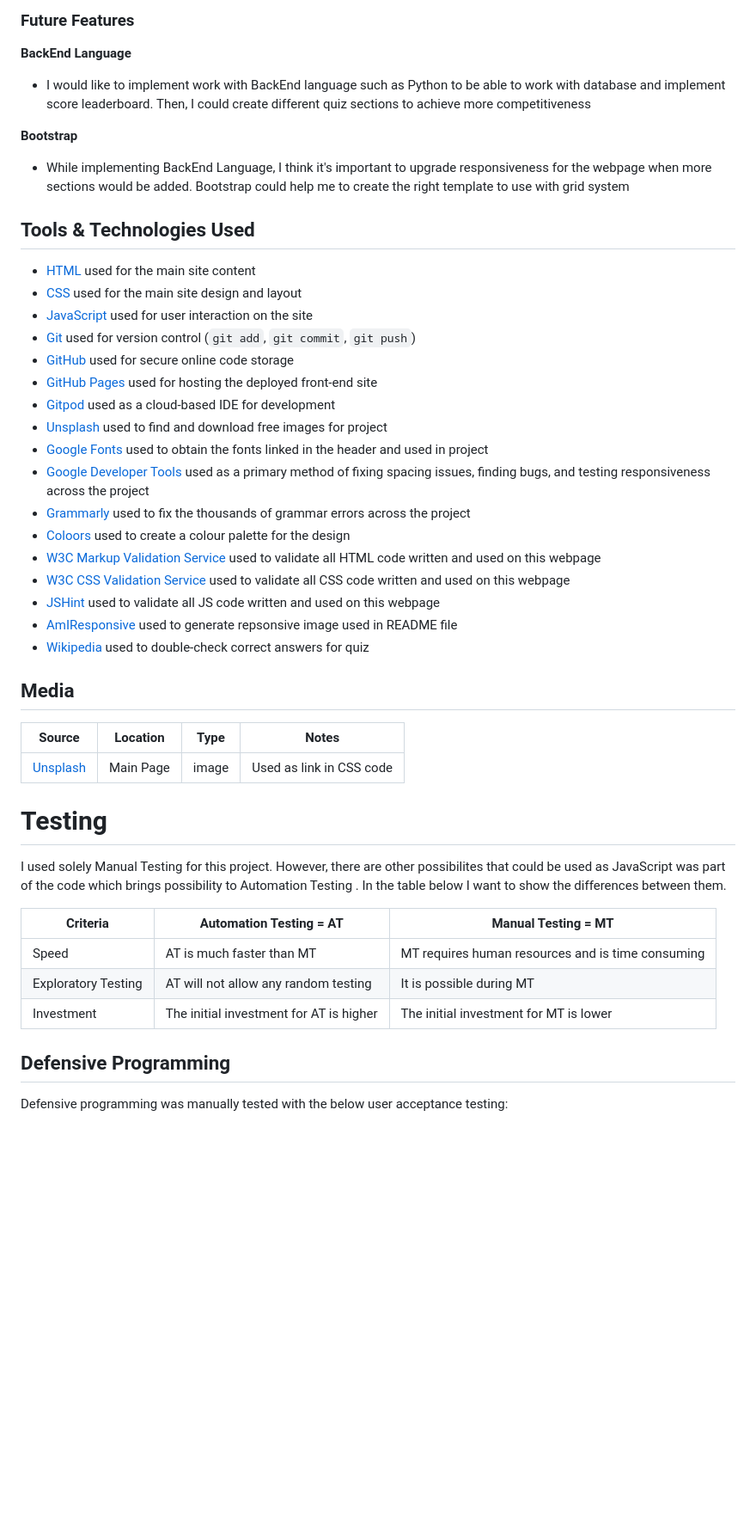
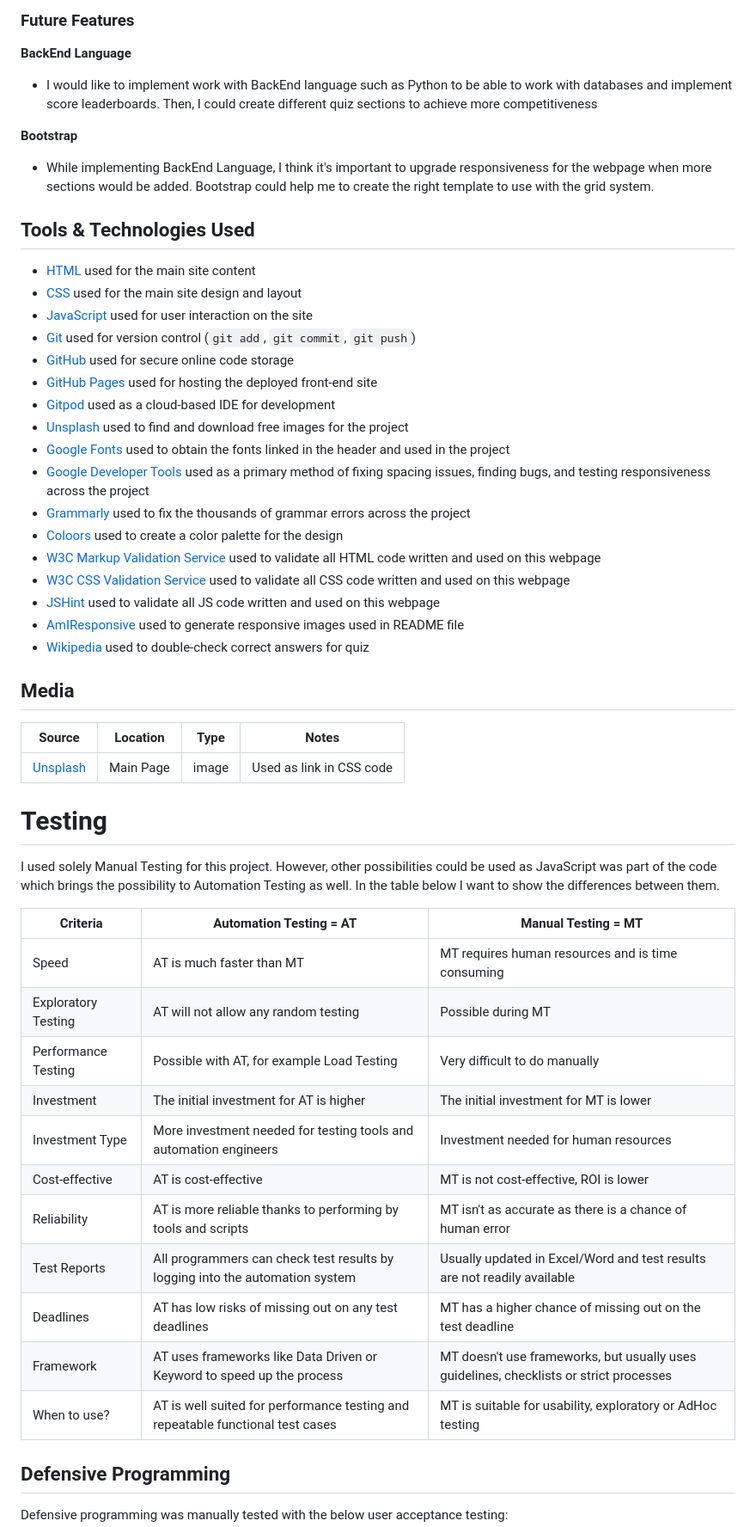
Before and after one commit to JakBul/Premier-League-Quiz, a Markdown page: README.md, the part around the change printed below. Shown: that part at 86% size. Rendered like a GitHub page; blank space fills up the shorter version.

```diff
--- a/README.md
+++ b/README.md
@@ -142,10 +142,10 @@ Again, I would like to highlight usage of chosen colors, hover effects, design a
 ### Future Features
 
 **BackEnd Language**
-- I would like to implement work with BackEnd language such as Python to be able to work with database and implement score leaderboard. Then, I could create different quiz sections to achieve more competitiveness
+- I would like to implement work with BackEnd language such as Python to be able to work with databases and implement score leaderboards. Then, I could create different quiz sections to achieve more competitiveness
 
 **Bootstrap**
-- While implementing BackEnd Language, I think it's important to upgrade responsiveness for the webpage when more sections would be added. Bootstrap could help me to create the right template to use with grid system
+- While implementing BackEnd Language, I think it's important to upgrade responsiveness for the webpage when more sections would be added. Bootstrap could help me to create the right template to use with the grid system.
 
 ## Tools & Technologies Used
 
@@ -156,15 +156,15 @@ Again, I would like to highlight usage of chosen colors, hover effects, design a
 - [GitHub](https://github.com) used for secure online code storage
 - [GitHub Pages](https://pages.github.com) used for hosting the deployed front-end site
 - [Gitpod](https://gitpod.io) used as a cloud-based IDE for development
-- [Unsplash](https://www.unsplash.com/) used to find and download free images for project
-- [Google Fonts](https://fonts.google.com/) used to obtain the fonts linked in the header and used in project
+- [Unsplash](https://www.unsplash.com/) used to find and download free images for the project
+- [Google Fonts](https://fonts.google.com/) used to obtain the fonts linked in the header and used in the project
 - [Google Developer Tools](https://developers.google.com/web/tools/chrome-devtools) used as a primary method of fixing spacing issues, finding bugs, and testing responsiveness across the project
 - [Grammarly](https://www.grammarly.com/) used to fix the thousands of grammar errors across the project
-- [Coloors](https://coolors.co/) used to create a colour palette for the design
+- [Coloors](https://coolors.co/) used to create a color palette for the design
 - [W3C Markup Validation Service](https://validator.w3.org/) used to validate all HTML code written and used on this webpage
 - [W3C CSS Validation Service](https://jigsaw.w3.org/css-validator/#validate_by_input) used to validate all CSS code written and used on this webpage
 - [JSHint](https://jshint.com/) used to validate all JS code written and used on this webpage
-- [AmIResponsive](http://ami.responsivedesign.is/) used to generate repsonsive image used in README file
+- [AmIResponsive](http://ami.responsivedesign.is/) used to generate responsive images used in README file
 - [Wikipedia](https://en.wikipedia.org/wiki/Premier_League_records_and_statistics) used to double-check correct answers for quiz
 
 ## Media
@@ -175,13 +175,21 @@ Again, I would like to highlight usage of chosen colors, hover effects, design a
 
 # Testing
 
-I used solely Manual Testing for this project. However, there are other possibilites that could be used as JavaScript was part of the code which brings possibility to Automation Testing . In the table below I want to show the differences between them.
+I used solely Manual Testing for this project. However, other possibilities could be used as JavaScript was part of the code which brings the possibility to Automation Testing as well. In the table below I want to show the differences between them.
 
 | Criteria | Automation Testing = AT | Manual Testing = MT |
 | --- | --- | --- |
 | Speed | AT is much faster than MT | MT requires human resources and is time consuming |
-| Exploratory Testing | AT will not allow any random testing | It is possible during MT |
+| Exploratory Testing | AT will not allow any random testing | Possible during MT |
+| Performance Testing | Possible with AT, for example Load Testing | Very difficult to do manually |
 | Investment | The initial investment for AT is higher | The initial investment for MT is lower |
+| Investment Type | More investment needed for testing tools and automation engineers | Investment needed for human resources |
+| Cost-effective | AT is cost-effective | MT is not cost-effective, ROI is lower |
+| Reliability | AT is more reliable thanks to performing by tools and scripts | MT isn't as accurate as there is a chance of human error |
+| Test Reports | All programmers can check test results by logging into the automation system | Usually updated in Excel/Word and test results are not readily available |
+| Deadlines | AT has low risks of missing out on any test deadlines | MT has a higher chance of missing out on the test deadline |
+| Framework | AT uses frameworks like Data Driven or Keyword to speed up the process | MT doesn't use frameworks, but usually uses guidelines, checklists or strict processes |
+| When to use? | AT is well suited for performance testing and repeatable functional test cases | MT is suitable for usability, exploratory or AdHoc testing|
 
 
 ## Defensive Programming
```
Also changed, not shown: other parts of README.md (+44 -44 lines).
